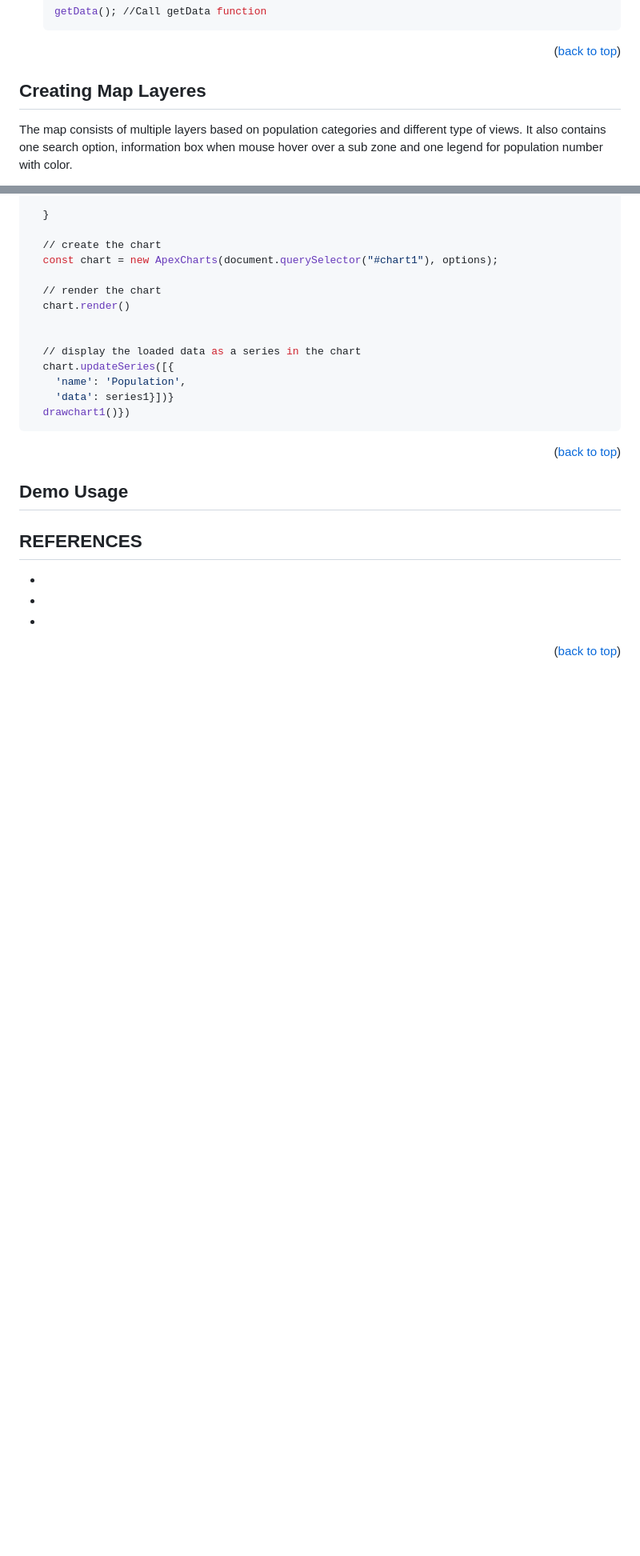
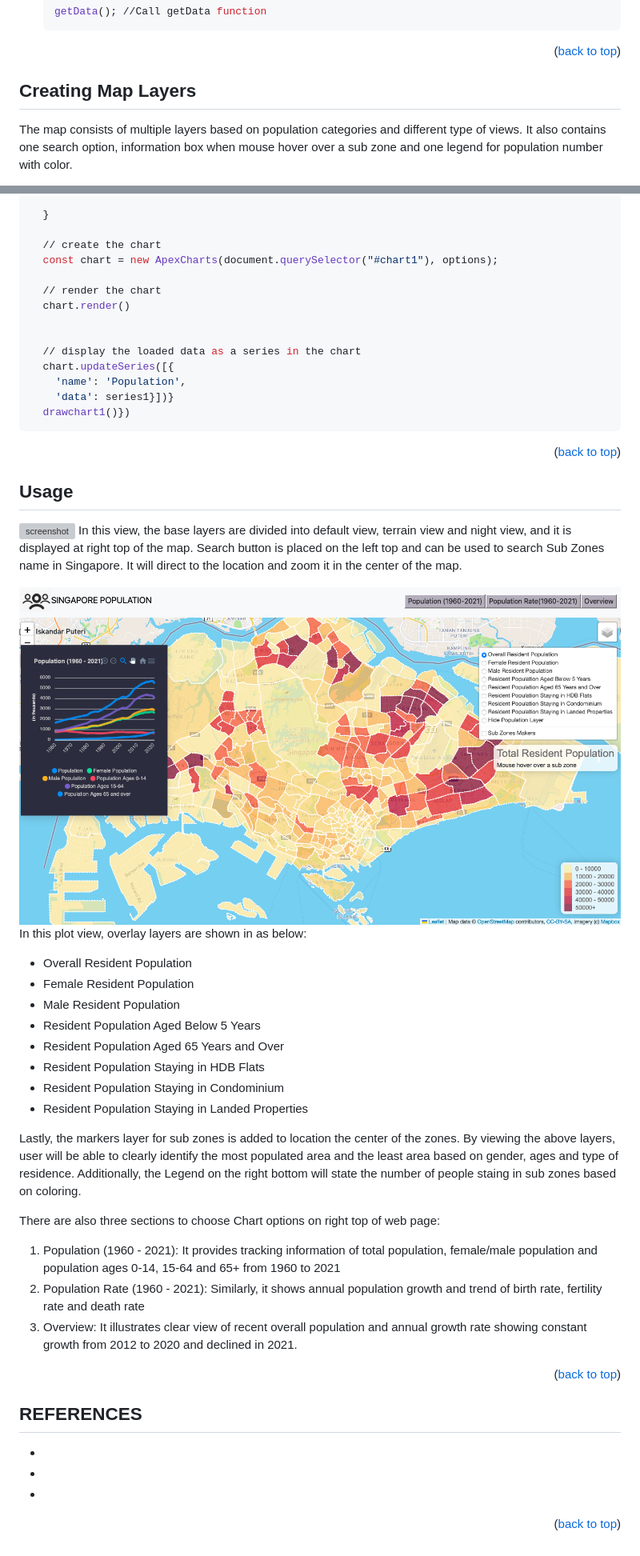
Before and after one commit to Eicot/Assignment1-Eicot, a Markdown page: readme.md, 2 parts joined by grey strips. Shown: that part at 80% size. Drawn GitHub-style; pictures changed too: images/screenshot1.png (added); blank space fills up the shorter version; grey boxes are pictures that could not be loaded.

Commit message:
readme file and images updated

```diff
--- a/readme.md
+++ b/readme.md
@@ -169,7 +169,7 @@ The list below is used for developing map and chart.
 
 
 <!-- Creating Map Layers -->
-## Creating Map Layeres
+## Creating Map Layers
 The map consists of multiple layers based on population categories and different type of views. It also contains one search option, information box when mouse hover over a sub zone and one legend for population number with color.
 
   1. Adding Layers to Map
@@ -336,24 +336,31 @@ Charts are created using ApexCharts and div inside "map" container. There are to
 
 
 <!-- USAGE EXAMPLES -->
-## Demo Usage
+## Usage
+  ![screenshot](imgaes/screenshot.png)
+  In this view, the base layers are divided into default view, terrain view and night view, and it is displayed at right top of the map. Search button is placed on the left top and can be used to search Sub Zones name in Singapore. It will direct to the location and zoom it in the center of the map.
 
+  ![screenshot](images/screenshot1.png)
+In this plot view, overlay layers are shown in as below:
 
+  * Overall Resident Population
+  * Female Resident Population
+  * Male Resident Population
+  * Resident Population Aged Below 5 Years
+  * Resident Population Aged 65 Years and Over
+  * Resident Population Staying in HDB Flats
+  * Resident Population Staying in Condominium
+  * Resident Population Staying in Landed Properties
 
+Lastly, the markers layer for sub zones is added to location the center of the zones. By viewing the above layers, user will be able to clearly identify the most populated area and the least area based on gender, ages and type of residence. Additionally, the Legend on the right bottom will state the number of people staing in sub zones based on coloring.
 
+There are also three sections to choose Chart options on right top of web page:
 
+  1. Population (1960 - 2021): It provides tracking information of total population, female/male population and population ages 0-14, 15-64 and 65+ from 1960 to 2021
+  2. Population Rate (1960 - 2021): Similarly, it shows annual population growth and trend of birth rate, fertility rate and death rate
+  4. Overview: It illustrates clear view of recent overall population and annual growth rate showing constant growth from 2012 to 2020 and declined in 2021.
 
-
-
-
-
-
-
-
-
-
-
-
+<p align="right">(<a href="#readme-top">back to top</a>)</p>
 
 <!-- REFERENCES -->
 ## REFERENCES
```
Also changed, not shown: other parts of readme.md (+2 -2 lines), Screenshot%202023-01-13%20at%207.59.50%20PM.png (added), images/screenshot.png (added).
